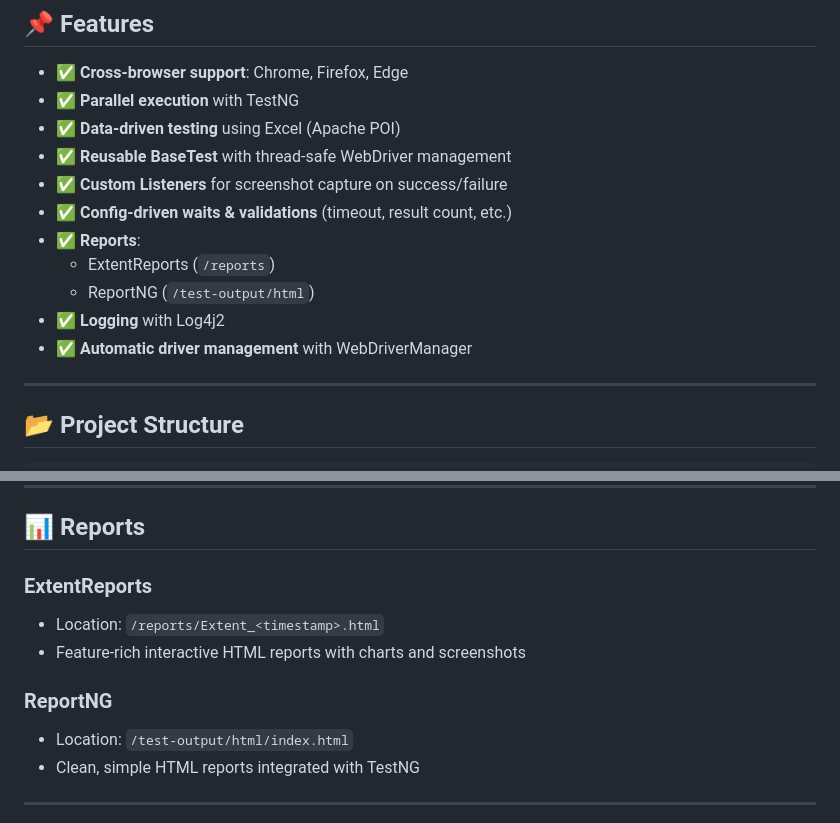
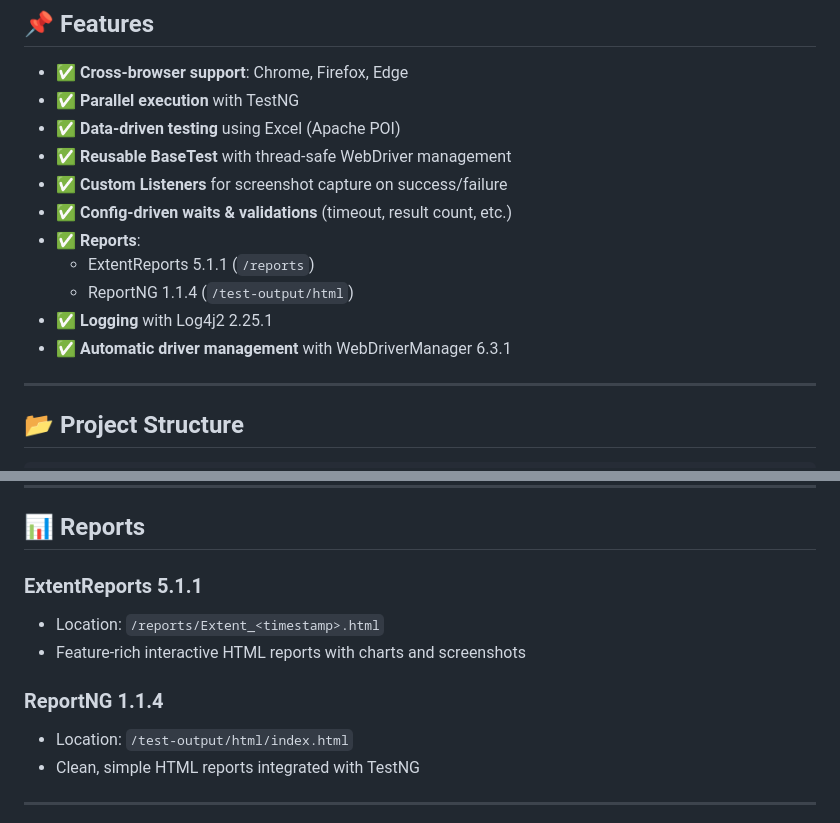
Before and after one commit to Ahmed-Elsehmawy/Test-Automation-Using-Selenium, a Markdown page: README.md, 2 parts joined by grey strips. GitHub-like rendering.

```diff
--- a/README.md
+++ b/README.md
@@ -20,10 +20,10 @@ Supports **parallel cross-browser execution**, **data-driven testing (Excel)**,
 - ✅ **Custom Listeners** for screenshot capture on success/failure
 - ✅ **Config-driven waits & validations** (timeout, result count, etc.)
 - ✅ **Reports**:
-  - ExtentReports (`/reports`)
-  - ReportNG (`/test-output/html`)
-- ✅ **Logging** with Log4j2
-- ✅ **Automatic driver management** with WebDriverManager
+  - ExtentReports 5.1.1 (`/reports`)
+  - ReportNG 1.1.4 (`/test-output/html`)
+- ✅ **Logging** with Log4j2 2.25.1
+- ✅ **Automatic driver management** with WebDriverManager 6.3.1
 
 ---
 
@@ -116,11 +116,11 @@ min_related_sections = 4
 
 ## 📊 Reports
 
-### ExtentReports
+### ExtentReports 5.1.1
 - Location: `/reports/Extent_<timestamp>.html`
 - Feature-rich interactive HTML reports with charts and screenshots
 
-### ReportNG
+### ReportNG 1.1.4
 - Location: `/test-output/html/index.html`
 - Clean, simple HTML reports integrated with TestNG
 
```
Also changed, not shown: other parts of README.md (+15 -22 lines).
